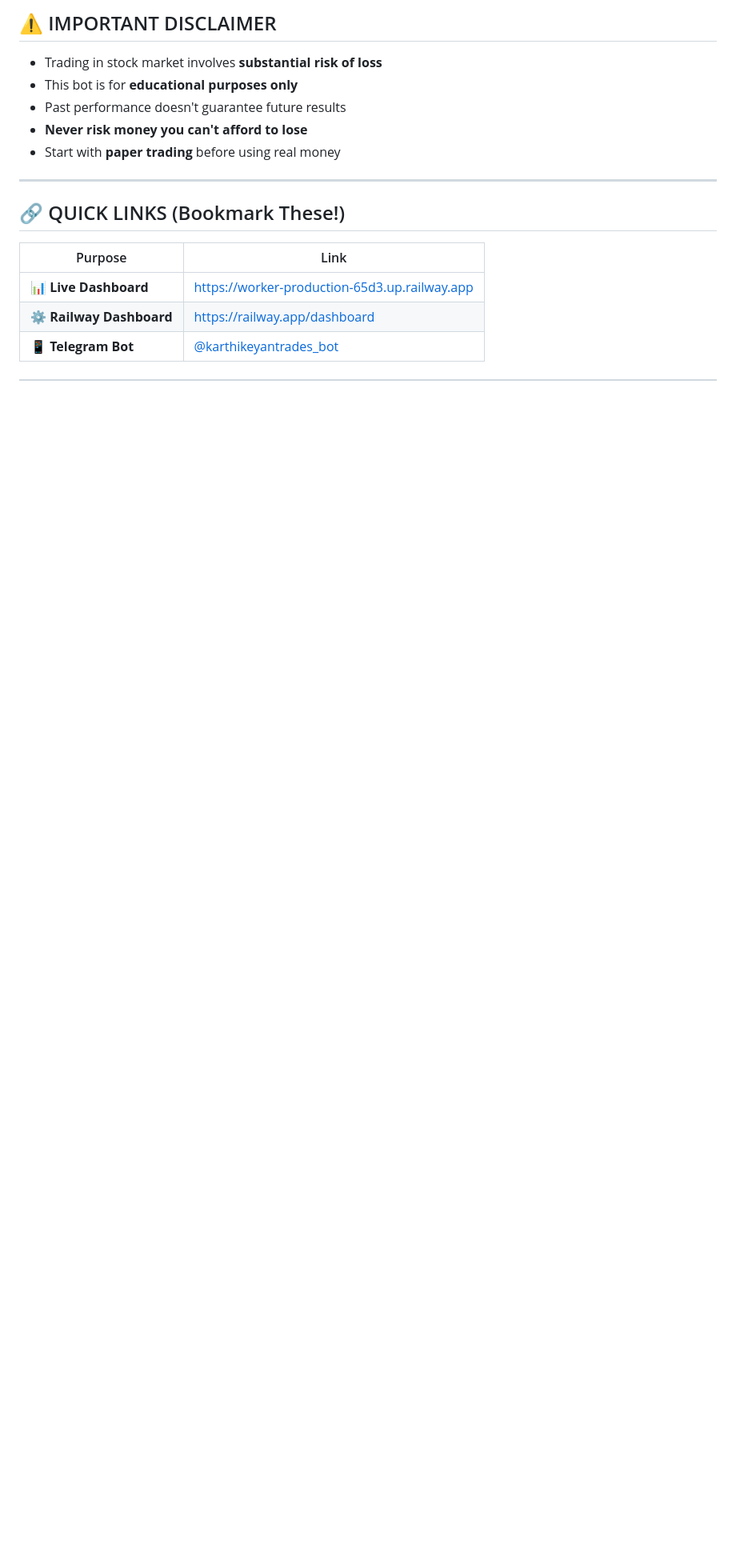
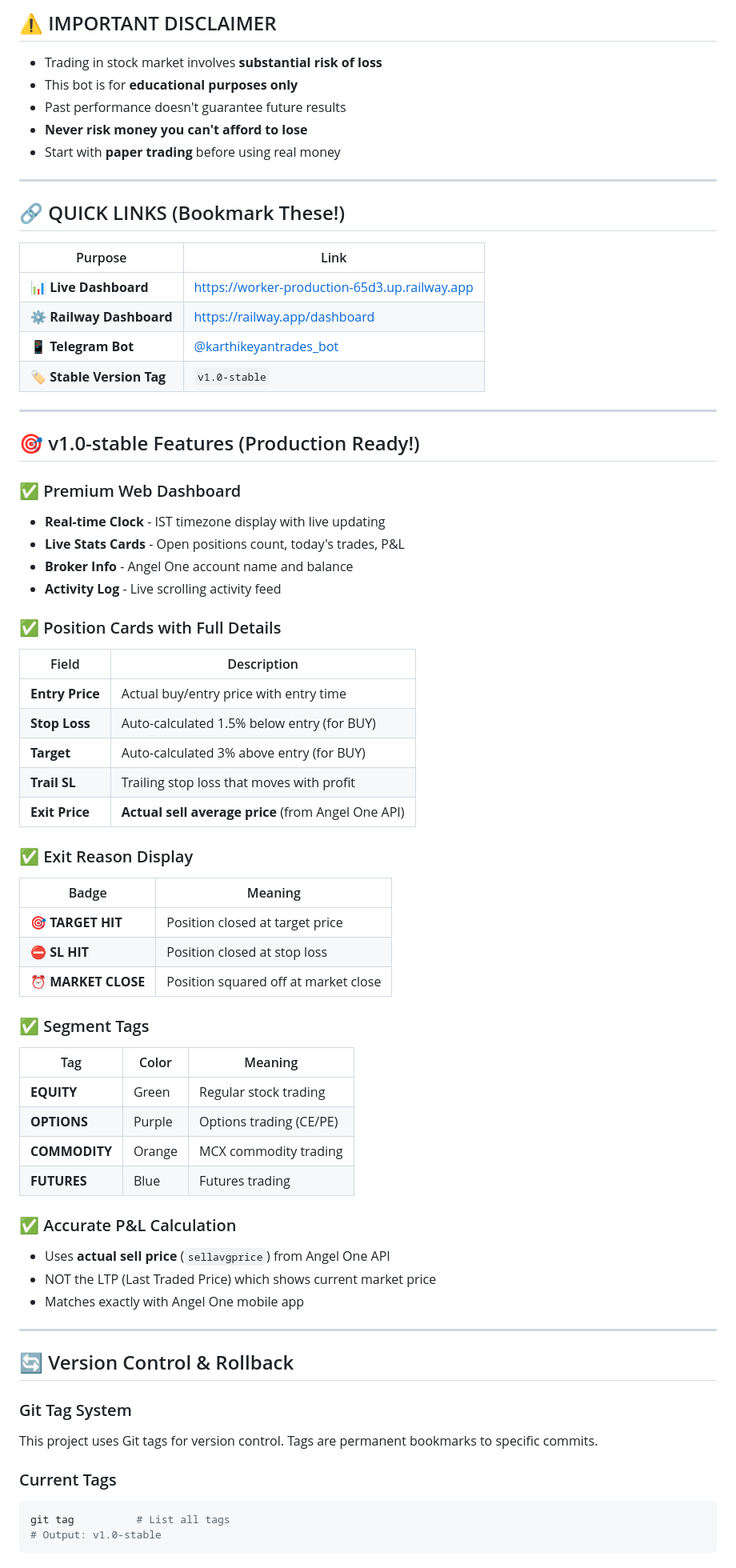
Before and after one commit to Karthikeyan-Ravichandran22/zerodha-trading-bot, a Markdown page: README.md, the part around one of its changes. Shown at 80% size. Rendered like a GitHub page; blank space fills up the shorter version.

````diff
--- a/README.md
+++ b/README.md
@@ -16,3 +21,57 @@
 | 📊 **Live Dashboard** | [https://worker-production-65d3.up.railway.app](https://worker-production-65d3.up.railway.app) |
 | ⚙️ **Railway Dashboard** | [https://railway.app/dashboard](https://railway.app/dashboard) |
 | 📱 **Telegram Bot** | [@karthikeyantrades_bot](https://t.me/karthikeyantrades_bot) |
+| 🏷️ **Stable Version Tag** | `v1.0-stable` |
+
+---
+
+## 🎯 v1.0-stable Features (Production Ready!)
+
+### ✅ Premium Web Dashboard
+- **Real-time Clock** - IST timezone display with live updating
+- **Live Stats Cards** - Open positions count, today's trades, P&L
+- **Broker Info** - Angel One account name and balance
+- **Activity Log** - Live scrolling activity feed
+
+### ✅ Position Cards with Full Details
+| Field | Description |
+|-------|-------------|
+| **Entry Price** | Actual buy/entry price with entry time |
+| **Stop Loss** | Auto-calculated 1.5% below entry (for BUY) |
+| **Target** | Auto-calculated 3% above entry (for BUY) |
+| **Trail SL** | Trailing stop loss that moves with profit |
+| **Exit Price** | **Actual sell average price** (from Angel One API) |
+
+### ✅ Exit Reason Display
+| Badge | Meaning |
+|-------|---------|
+| 🎯 **TARGET HIT** | Position closed at target price |
+| ⛔ **SL HIT** | Position closed at stop loss |
+| ⏰ **MARKET CLOSE** | Position squared off at market close |
+
+### ✅ Segment Tags
+| Tag | Color | Meaning |
+|-----|-------|---------|
+| **EQUITY** | Green | Regular stock trading |
+| **OPTIONS** | Purple | Options trading (CE/PE) |
+| **COMMODITY** | Orange | MCX commodity trading |
+| **FUTURES** | Blue | Futures trading |
+
+### ✅ Accurate P&L Calculation
+- Uses **actual sell price** (`sellavgprice`) from Angel One API
+- NOT the LTP (Last Traded Price) which shows current market price
+- Matches exactly with Angel One mobile app
+
+---
+
+## 🔄 Version Control & Rollback
+
+### Git Tag System
+This project uses Git tags for version control. Tags are permanent bookmarks to specific commits.
+
+### Current Tags
+```bash
+git tag          # List all tags
+# Output: v1.0-stable
+```
+
````
Also changed, not shown: other parts of README.md (+209 -67 lines).
